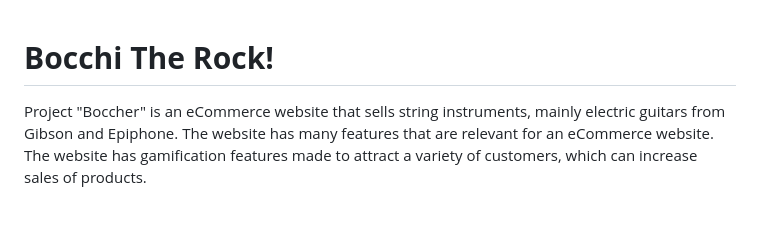
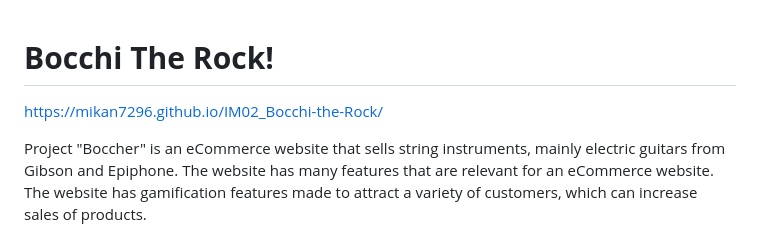
Before and after one commit to mikan7296/IM02_Bocchi-the-Rock, a Markdown page: README.md, the part around the change. GitHub-like rendering; blank space fills up the shorter version.

Commit message:
docs deployment link

```diff
--- a/README.md
+++ b/README.md
@@ -1,4 +1,5 @@
 # **Bocchi The Rock!**
+https://mikan7296.github.io/IM02_Bocchi-the-Rock/<br>
 
 Project "Boccher" is an eCommerce website that sells string instruments, mainly electric guitars from Gibson and Epiphone. The website has many features that are relevant for an eCommerce website. The website has gamification features made to attract a variety of customers, which can increase sales of products.
 
```
